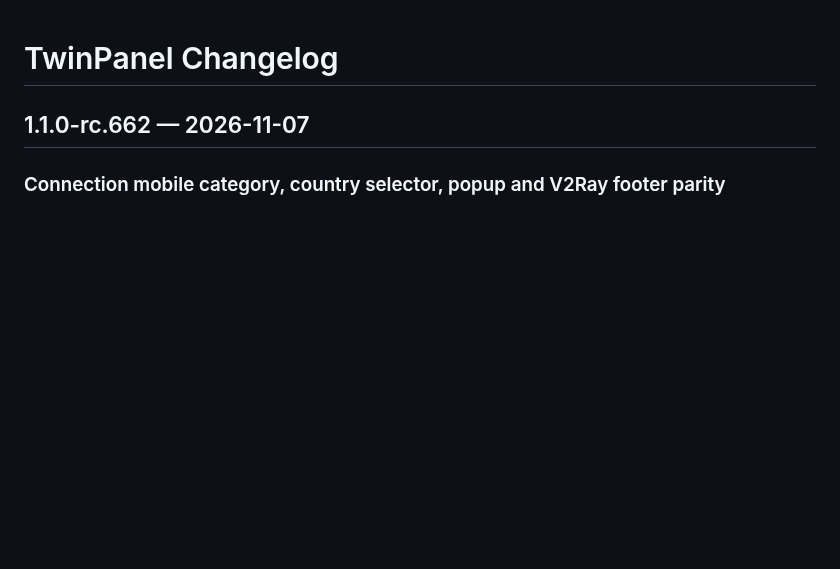
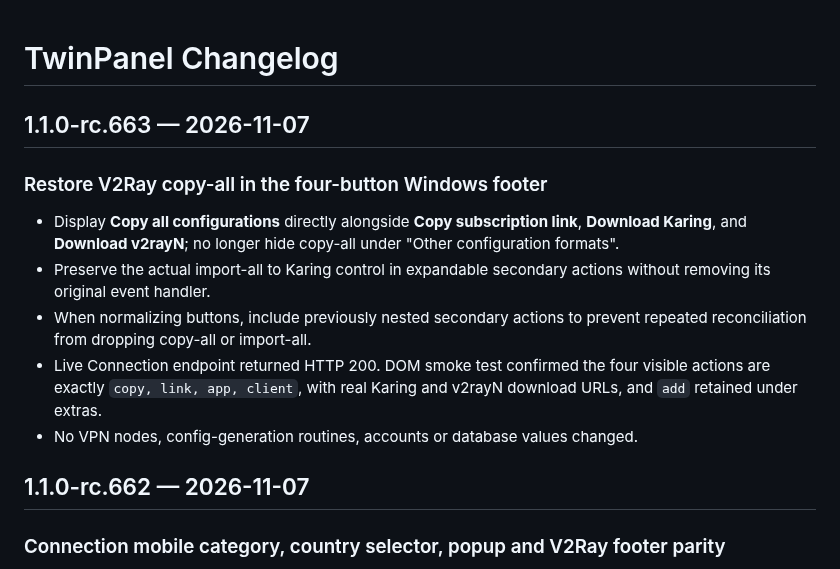
Before and after one commit to matin111/twinpanel, a Markdown page: CHANGELOG.md, the part around the change. Rendered like a GitHub page; blank space fills up the shorter version.

Commit message:
docs(release): document visible V2Ray copy-all in rc.663

```diff
--- a/CHANGELOG.md
+++ b/CHANGELOG.md
@@ -1,4 +1,13 @@
 # TwinPanel Changelog
+
+## 1.1.0-rc.663 — 2026-11-07
+
+### Restore V2Ray copy-all in the four-button Windows footer
+- Display **Copy all configurations** directly alongside **Copy subscription link**, **Download Karing**, and **Download v2rayN**; no longer hide copy-all under "Other configuration formats".
+- Preserve the actual import-all to Karing control in expandable secondary actions without removing its original event handler.
+- When normalizing buttons, include previously nested secondary actions to prevent repeated reconciliation from dropping copy-all or import-all.
+- Live Connection endpoint returned HTTP 200. DOM smoke test confirmed the four visible actions are exactly `copy, link, app, client`, with real Karing and v2rayN download URLs, and `add` retained under extras.
+- No VPN nodes, config-generation routines, accounts or database values changed.
 
 ## 1.1.0-rc.662 — 2026-11-07
 
```
